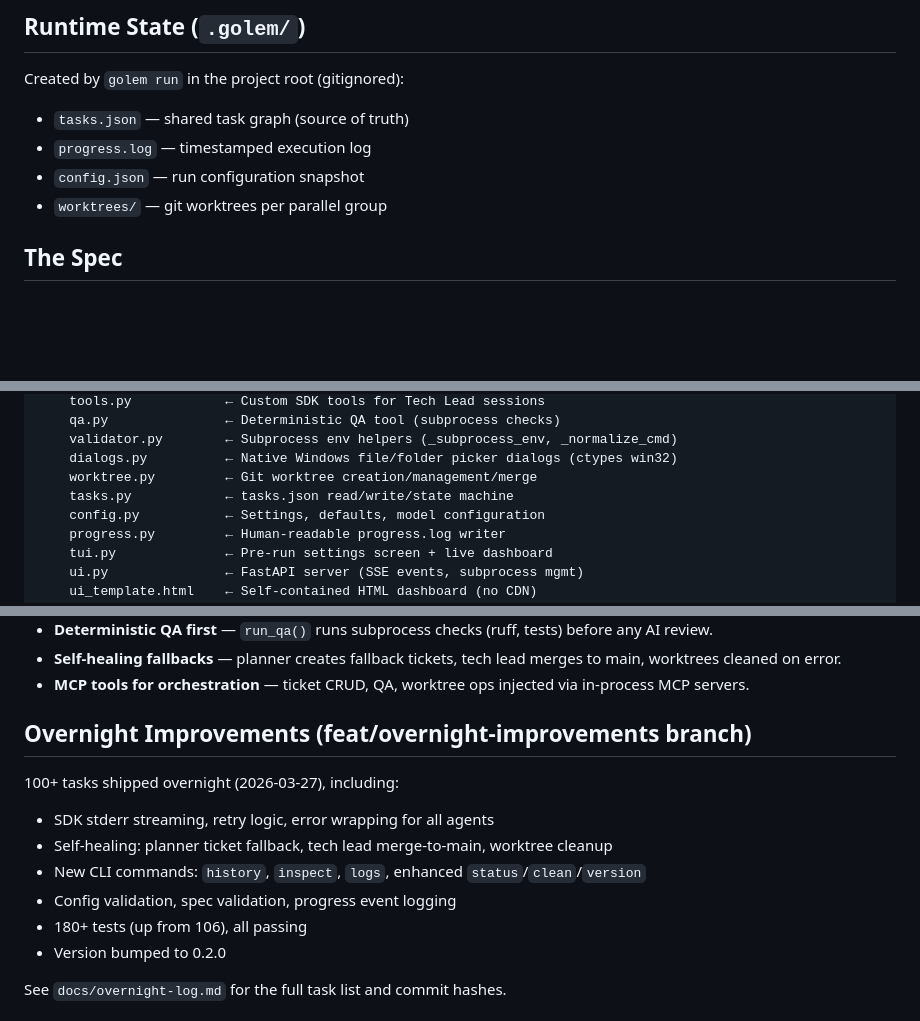
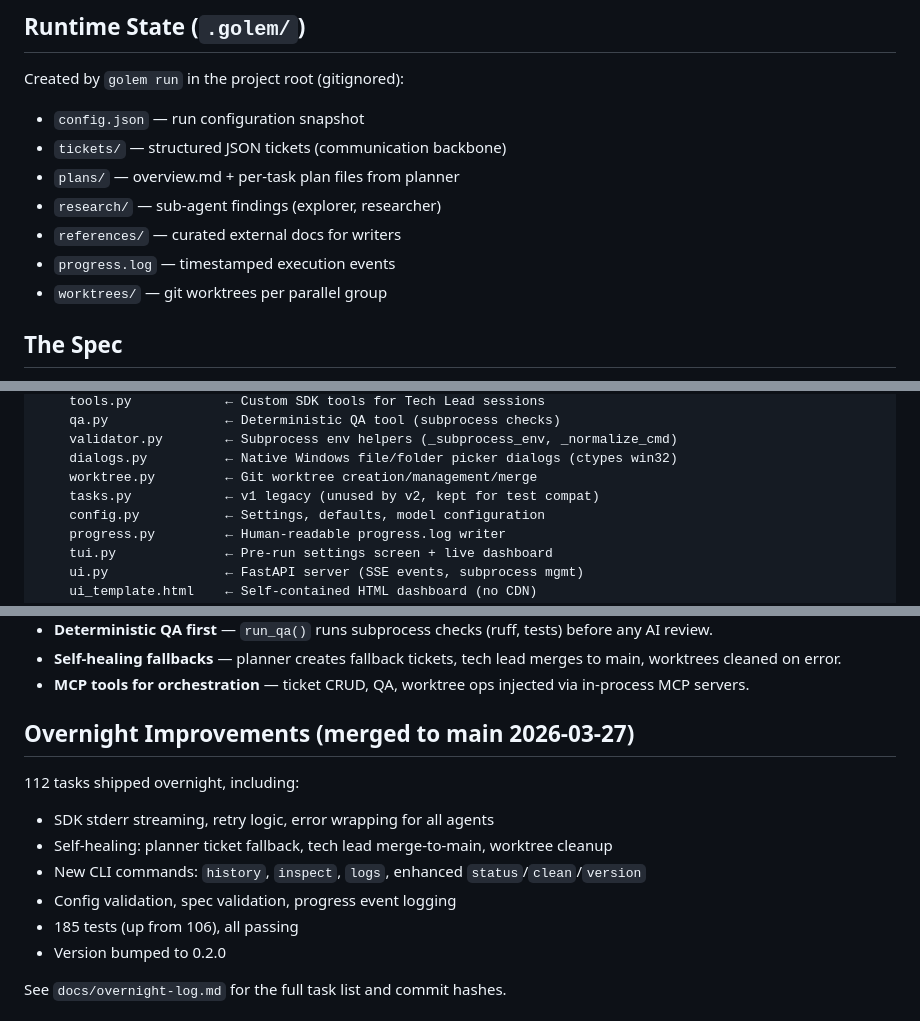
Before and after one commit to thecodeartificerX/golem-cli, a Markdown page: CLAUDE.md, 3 parts joined by grey strips. Drawn GitHub-style; blank space fills up the shorter version.

Commit message:
docs: revise CLAUDE.md with session learnings
- Update runtime state to reflect v2 directories (tickets, plans, research, references)
- Fix test count to 185
- Mark overnight improvements as merged (not on branch)
- Mark tasks.py as v1 legacy in project structure
- Add worktree VIRTUAL_ENV gotcha
- Add typer.Exit/ClickExit testing gotcha

Co-Authored-By: Claude Opus 4.6 (1M context) <noreply@anthropic.com>

```diff
--- a/CLAUDE.md
+++ b/CLAUDE.md
@@ -27,9 +27,12 @@ uv run pytest                    # Run tests
 
 ## Runtime State (`.golem/`)
 Created by `golem run` in the project root (gitignored):
-- `tasks.json` — shared task graph (source of truth)
-- `progress.log` — timestamped execution log
 - `config.json` — run configuration snapshot
+- `tickets/` — structured JSON tickets (communication backbone)
+- `plans/` — overview.md + per-task plan files from planner
+- `research/` — sub-agent findings (explorer, researcher)
+- `references/` — curated external docs for writers
+- `progress.log` — timestamped execution events
 - `worktrees/` — git worktrees per parallel group
 
 ## The Spec
@@ -82,7 +85,7 @@ src/
     validator.py        ← Subprocess env helpers (_subprocess_env, _normalize_cmd)
     dialogs.py          ← Native Windows file/folder picker dialogs (ctypes win32)
     worktree.py         ← Git worktree creation/management/merge
-    tasks.py            ← tasks.json read/write/state machine
+    tasks.py            ← v1 legacy (unused by v2, kept for test compat)
     config.py           ← Settings, defaults, model configuration
     progress.py         ← Human-readable progress.log writer
     tui.py              ← Pre-run settings screen + live dashboard
@@ -150,13 +155,13 @@ Golem.ps1               ← PowerShell ops dashboard (server lifecycle + TUI)
 - **Self-healing fallbacks** — planner creates fallback tickets, tech lead merges to main, worktrees cleaned on error.
 - **MCP tools for orchestration** — ticket CRUD, QA, worktree ops injected via in-process MCP servers.
 
-## Overnight Improvements (feat/overnight-improvements branch)
-100+ tasks shipped overnight (2026-03-27), including:
+## Overnight Improvements (merged to main 2026-03-27)
+112 tasks shipped overnight, including:
 - SDK stderr streaming, retry logic, error wrapping for all agents
 - Self-healing: planner ticket fallback, tech lead merge-to-main, worktree cleanup
 - New CLI commands: `history`, `inspect`, `logs`, enhanced `status`/`clean`/`version`
 - Config validation, spec validation, progress event logging
-- 180+ tests (up from 106), all passing
+- 185 tests (up from 106), all passing
 - Version bumped to 0.2.0
 
 See `docs/overnight-log.md` for the full task list and commit hashes.
```
Also changed, not shown: other parts of CLAUDE.md (+3 -1 lines).
